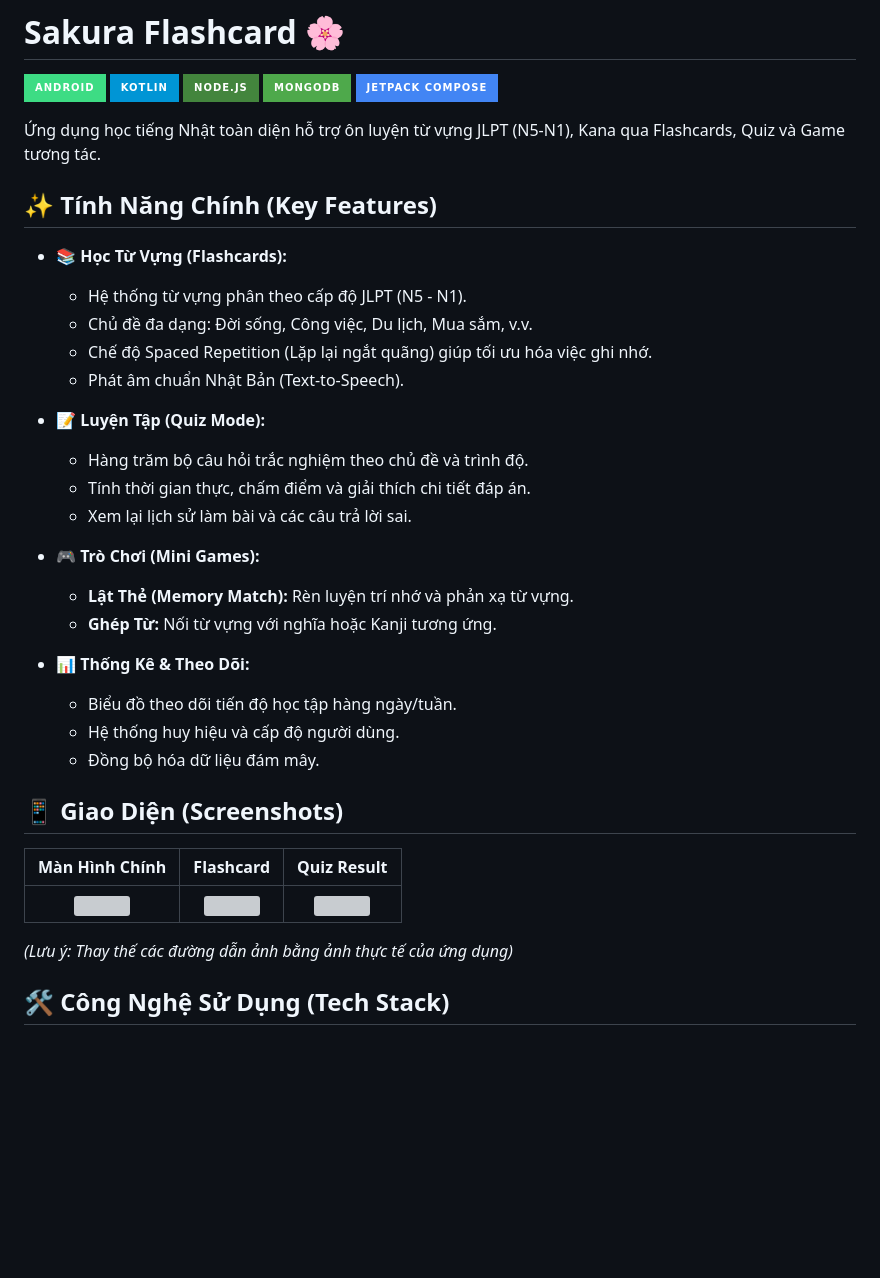
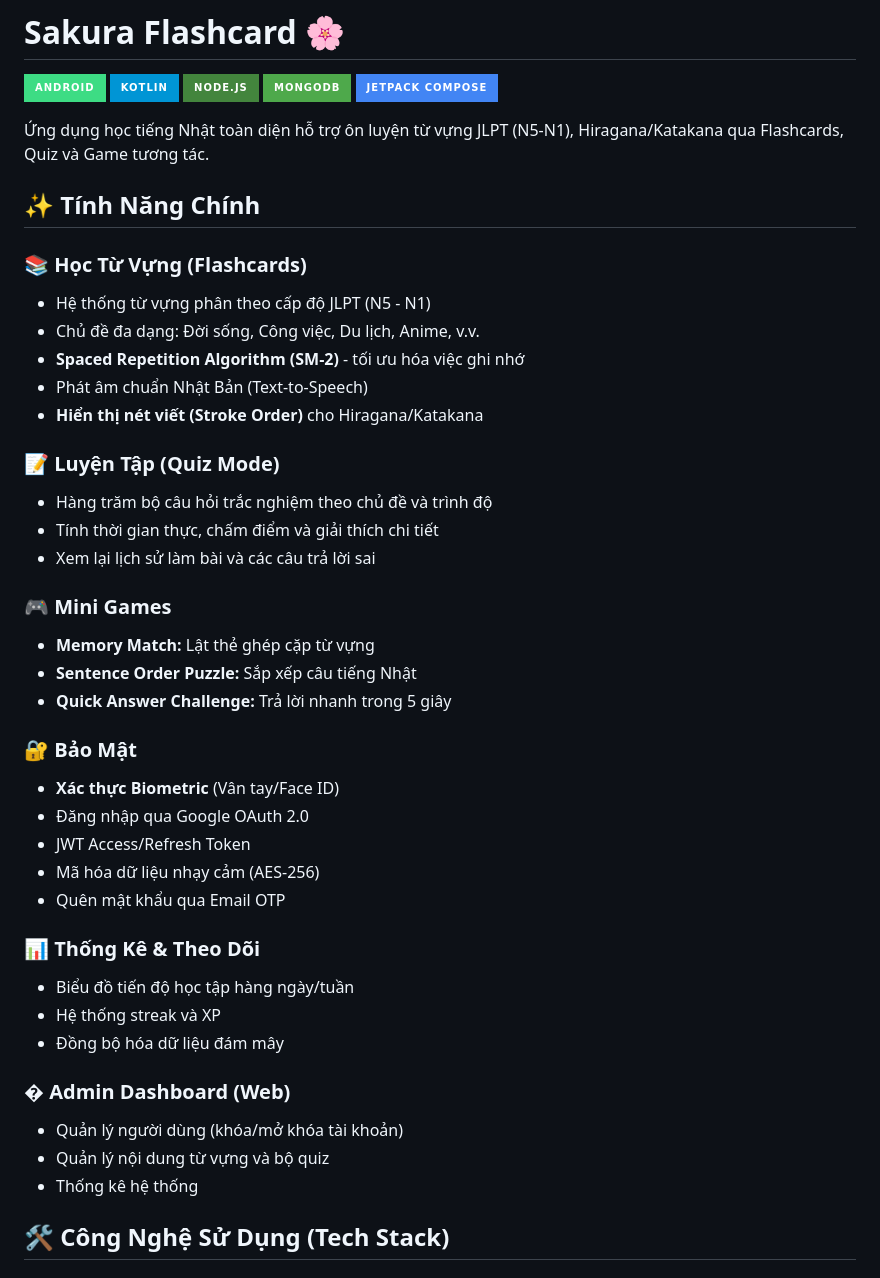
Before and after one commit to LeDat2011/sakura_flashcard, a Markdown page: README.md, the part around the change. Drawn GitHub-style; badges without logos; blank space fills up the shorter version; grey boxes are pictures that could not be loaded.

Commit message:
Update README with security features, mini games, admin dashboard

```diff
--- a/README.md
+++ b/README.md
@@ -6,37 +6,43 @@
 ![MongoDB](https://img.shields.io/badge/MongoDB-4EA94B?style=for-the-badge&logo=mongodb&logoColor=white)
 ![Jetpack Compose](https://img.shields.io/badge/Jetpack%20Compose-4285F4?style=for-the-badge&logo=android&logoColor=white)
 
-Ứng dụng học tiếng Nhật toàn diện hỗ trợ ôn luyện từ vựng JLPT (N5-N1), Kana qua Flashcards, Quiz và Game tương tác.
+Ứng dụng học tiếng Nhật toàn diện hỗ trợ ôn luyện từ vựng JLPT (N5-N1), Hiragana/Katakana qua Flashcards, Quiz và Game tương tác.
 
-## ✨ Tính Năng Chính (Key Features)
+## ✨ Tính Năng Chính
 
-- **📚 Học Từ Vựng (Flashcards):**
-  - Hệ thống từ vựng phân theo cấp độ JLPT (N5 - N1).
-  - Chủ đề đa dạng: Đời sống, Công việc, Du lịch, Mua sắm, v.v.
-  - Chế độ Spaced Repetition (Lặp lại ngắt quãng) giúp tối ưu hóa việc ghi nhớ.
-  - Phát âm chuẩn Nhật Bản (Text-to-Speech).
+### 📚 Học Từ Vựng (Flashcards)
+- Hệ thống từ vựng phân theo cấp độ JLPT (N5 - N1)
+- Chủ đề đa dạng: Đời sống, Công việc, Du lịch, Anime, v.v.
+- **Spaced Repetition Algorithm (SM-2)** - tối ưu hóa việc ghi nhớ
+- Phát âm chuẩn Nhật Bản (Text-to-Speech)
+- **Hiển thị nét viết (Stroke Order)** cho Hiragana/Katakana
 
-- **📝 Luyện Tập (Quiz Mode):**
-  - Hàng trăm bộ câu hỏi trắc nghiệm theo chủ đề và trình độ.
-  - Tính thời gian thực, chấm điểm và giải thích chi tiết đáp án.
-  - Xem lại lịch sử làm bài và các câu trả lời sai.
+### 📝 Luyện Tập (Quiz Mode)
+- Hàng trăm bộ câu hỏi trắc nghiệm theo chủ đề và trình độ
+- Tính thời gian thực, chấm điểm và giải thích chi tiết
+- Xem lại lịch sử làm bài và các câu trả lời sai
 
-- **🎮 Trò Chơi (Mini Games):**
-  - **Lật Thẻ (Memory Match):** Rèn luyện trí nhớ và phản xạ từ vựng.
-  - **Ghép Từ:** Nối từ vựng với nghĩa hoặc Kanji tương ứng.
+### 🎮 Mini Games
+- **Memory Match:** Lật thẻ ghép cặp từ vựng
+- **Sentence Order Puzzle:** Sắp xếp câu tiếng Nhật
+- **Quick Answer Challenge:** Trả lời nhanh trong 5 giây
 
-- **📊 Thống Kê & Theo Dõi:**
-  - Biểu đồ theo dõi tiến độ học tập hàng ngày/tuần.
-  - Hệ thống huy hiệu và cấp độ người dùng.
-  - Đồng bộ hóa dữ liệu đám mây.
+### 🔐 Bảo Mật
+- **Xác thực Biometric** (Vân tay/Face ID)
+- Đăng nhập qua Google OAuth 2.0
+- JWT Access/Refresh Token
+- Mã hóa dữ liệu nhạy cảm (AES-256)
+- Quên mật khẩu qua Email OTP
 
-## 📱 Giao Diện (Screenshots)
+### 📊 Thống Kê & Theo Dõi
+- Biểu đồ tiến độ học tập hàng ngày/tuần
+- Hệ thống streak và XP
+- Đồng bộ hóa dữ liệu đám mây
 
-| Màn Hình Chính | Flashcard | Quiz Result |
-|:---:|:---:|:---:|
-| <img src="screenshots/home_screen.png" width="200" /> | <img src="screenshots/flashcard_screen.png" width="200" /> | <img src="screenshots/quiz_result.png" width="200" /> |
-
-*(Lưu ý: Thay thế các đường dẫn ảnh bằng ảnh thực tế của ứng dụng)*
+### �️ Admin Dashboard (Web)
+- Quản lý người dùng (khóa/mở khóa tài khoản)
+- Quản lý nội dung từ vựng và bộ quiz
+- Thống kê hệ thống
 
 ## 🛠️ Công Nghệ Sử Dụng (Tech Stack)
 
```
